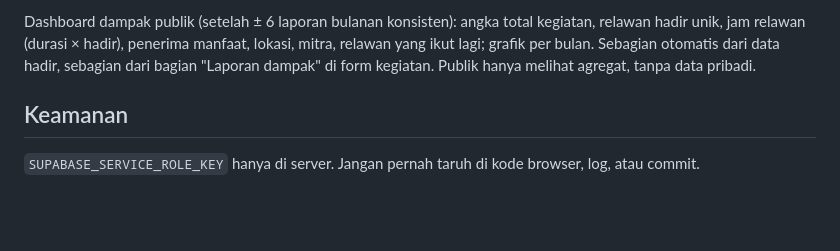
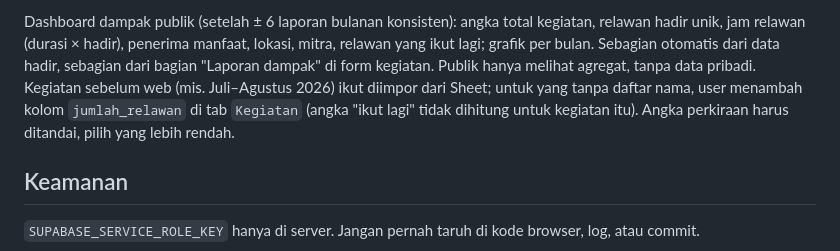
Before and after one commit to witwhizkid/kitabahagia, a Markdown page: CLAUDE.md, the part around the change. Rendered like a GitHub page; blank space fills up the shorter version.

Commit message:
docs: plan to import pre-website events into the impact dashboard
Co-Authored-By: Claude Opus 5.5 <noreply@anthropic.com>
Claude-Session: https://claude.ai/code/session_01Au7NhbF8RrMBMB34ry2cnH

```diff
--- a/CLAUDE.md
+++ b/CLAUDE.md
@@ -198,7 +198,10 @@ Dashboard dampak publik (setelah ± 6 laporan bulanan konsisten): angka total
 kegiatan, relawan hadir unik, jam relawan (durasi × hadir), penerima manfaat,
 lokasi, mitra, relawan yang ikut lagi; grafik per bulan. Sebagian otomatis dari
 data hadir, sebagian dari bagian "Laporan dampak" di form kegiatan. Publik hanya
-melihat agregat, tanpa data pribadi.
+melihat agregat, tanpa data pribadi. Kegiatan sebelum web (mis. Juli–Agustus
+2026) ikut diimpor dari Sheet; untuk yang tanpa daftar nama, user menambah
+kolom `jumlah_relawan` di tab `Kegiatan` (angka "ikut lagi" tidak dihitung untuk
+kegiatan itu). Angka perkiraan harus ditandai, pilih yang lebih rendah.
 
 ## Keamanan
 
```
